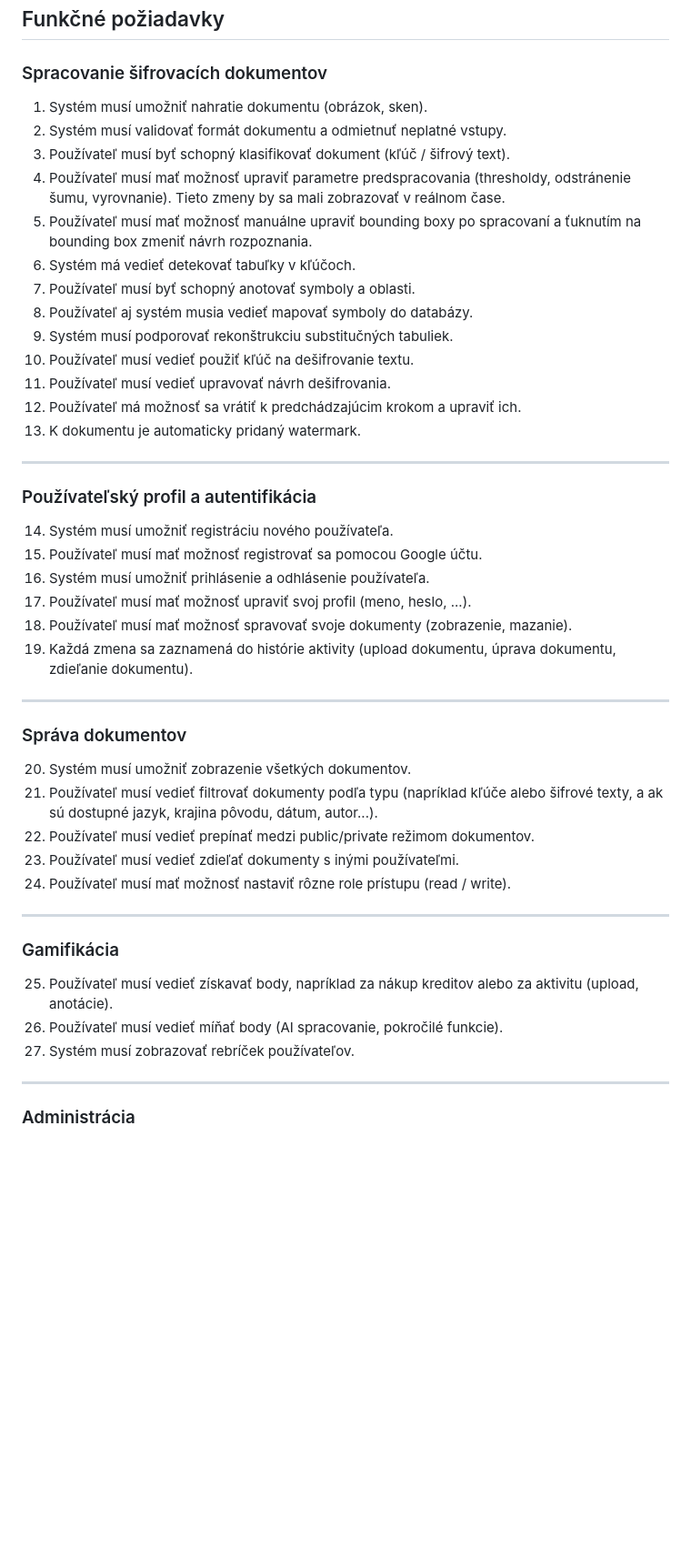
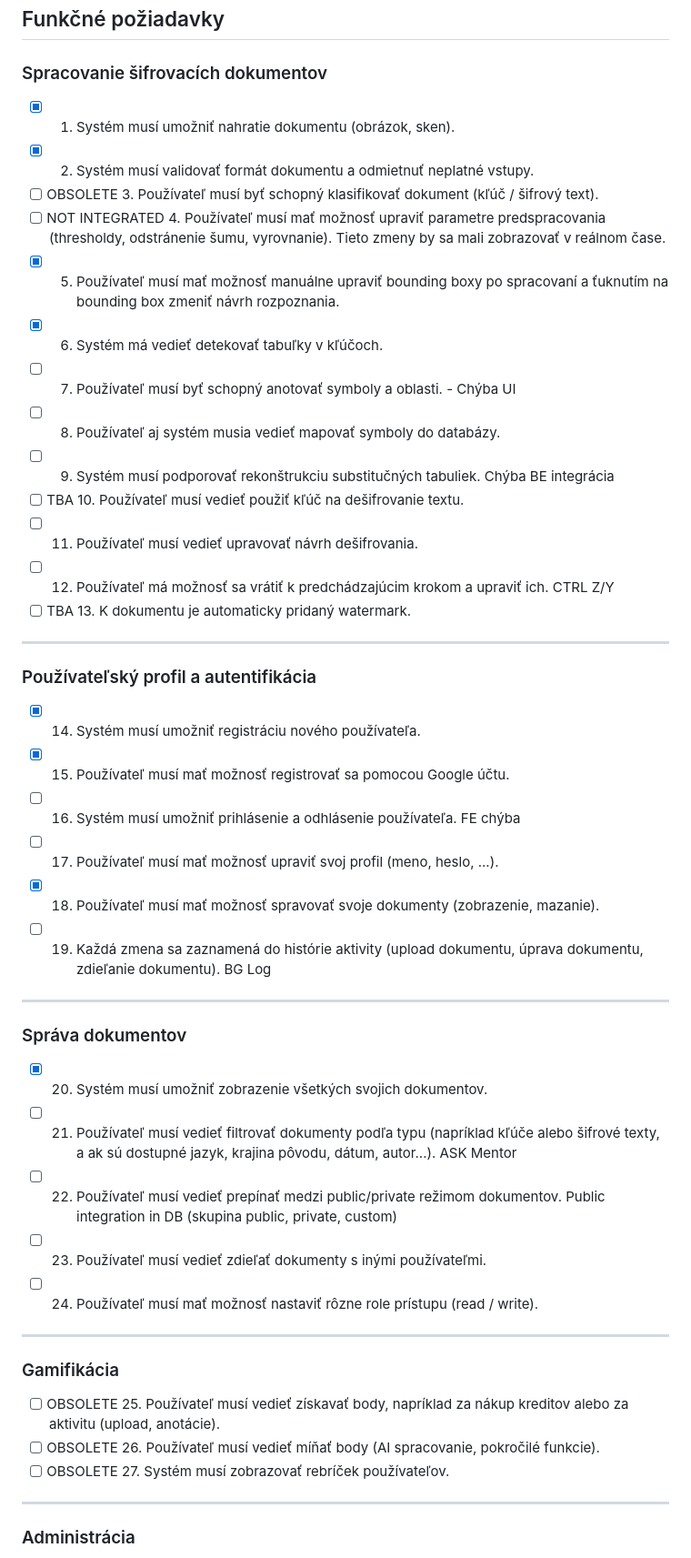
Before and after one commit to CoP-DDAHC/CoP-DDAHC-pages, a Markdown page: docs/requirements.md, the part around one of its changes. Shown at 91% size. Drawn GitHub-style; blank space fills up the shorter version.

Commit message:
Revise functional requirements and update status
Updated functional requirements with status indicators and marked obsolete items.

```diff
--- a/docs/requirements.md
+++ b/docs/requirements.md
@@ -3,45 +3,45 @@
 ## Funkčné požiadavky
 
 ### Spracovanie šifrovacích dokumentov
-1. Systém musí umožniť nahratie dokumentu (obrázok, sken).
-2. Systém musí validovať formát dokumentu a odmietnuť neplatné vstupy.
-3. Používateľ musí byť schopný klasifikovať dokument (kľúč / šifrový text).
-4. Používateľ musí mať možnosť upraviť parametre predspracovania (thresholdy, odstránenie šumu, vyrovnanie). Tieto zmeny by sa mali zobrazovať v reálnom čase.
-5. Používateľ musí mať možnosť manuálne upraviť bounding boxy po spracovaní a ťuknutím na bounding box zmeniť návrh rozpoznania.
-6. Systém má vedieť detekovať tabuľky v kľúčoch.
-7. Používateľ musí byť schopný anotovať symboly a oblasti.
-8. Používateľ aj systém musia vedieť mapovať symboly do databázy.
-9. Systém musí podporovať rekonštrukciu substitučných tabuliek.
-10. Používateľ musí vedieť použiť kľúč na dešifrovanie textu.
-11. Používateľ musí vedieť upravovať návrh dešifrovania.
-12. Používateľ má možnosť sa vrátiť k predchádzajúcim krokom a upraviť ich.
-13. K dokumentu je automaticky pridaný watermark.
+- [x] 1. Systém musí umožniť nahratie dokumentu (obrázok, sken).
+- [x] 2. Systém musí validovať formát dokumentu a odmietnuť neplatné vstupy.
+- [ ] OBSOLETE 3. Používateľ musí byť schopný klasifikovať dokument (kľúč / šifrový text).
+- [ ] NOT INTEGRATED 4. Používateľ musí mať možnosť upraviť parametre predspracovania (thresholdy, odstránenie šumu, vyrovnanie). Tieto zmeny by sa mali zobrazovať v reálnom čase.
+- [x] 5. Používateľ musí mať možnosť manuálne upraviť bounding boxy po spracovaní a ťuknutím na bounding box zmeniť návrh rozpoznania.
+- [x] 6. Systém má vedieť detekovať tabuľky v kľúčoch.
+- [ ] 7. Používateľ musí byť schopný anotovať symboly a oblasti. - Chýba UI
+- [ ] 8. Používateľ aj systém musia vedieť mapovať symboly do databázy.
+- [ ] 9. Systém musí podporovať rekonštrukciu substitučných tabuliek. Chýba BE integrácia
+- [ ] TBA 10. Používateľ musí vedieť použiť kľúč na dešifrovanie textu.
+- [ ] 11. Používateľ musí vedieť upravovať návrh dešifrovania.
+- [ ] 12. Používateľ má možnosť sa vrátiť k predchádzajúcim krokom a upraviť ich. CTRL Z/Y
+- [ ] TBA 13. K dokumentu je automaticky pridaný watermark.
 
 ---
 
 ### Používateľský profil a autentifikácia
-14. Systém musí umožniť registráciu nového používateľa.
-15. Používateľ musí mať možnosť registrovať sa pomocou Google účtu.
-16. Systém musí umožniť prihlásenie a odhlásenie používateľa.
-17. Používateľ musí mať možnosť upraviť svoj profil (meno, heslo, ...).
-18. Používateľ musí mať možnosť spravovať svoje dokumenty (zobrazenie, mazanie).
-19. Každá zmena sa zaznamená do histórie aktivity (upload dokumentu, úprava dokumentu, zdieľanie dokumentu).
+- [x] 14. Systém musí umožniť registráciu nového používateľa.
+- [x] 15. Používateľ musí mať možnosť registrovať sa pomocou Google účtu.
+- [ ] 16. Systém musí umožniť prihlásenie a odhlásenie používateľa. FE chýba
+- [ ] 17. Používateľ musí mať možnosť upraviť svoj profil (meno, heslo, ...).
+- [x] 18. Používateľ musí mať možnosť spravovať svoje dokumenty (zobrazenie, mazanie).
+- [ ] 19. Každá zmena sa zaznamená do histórie aktivity (upload dokumentu, úprava dokumentu, zdieľanie dokumentu). BG Log
 
 ---
 
 ### Správa dokumentov
-20. Systém musí umožniť zobrazenie všetkých dokumentov.
-21. Používateľ musí vedieť filtrovať dokumenty podľa typu (napríklad kľúče alebo šifrové texty, a ak sú dostupné jazyk, krajina pôvodu, dátum, autor...).
-22. Používateľ musí vedieť prepínať medzi public/private režimom dokumentov.
-23. Používateľ musí vedieť zdieľať dokumenty s inými používateľmi.
-24. Používateľ musí mať možnosť nastaviť rôzne role prístupu (read / write).
+- [x] 20. Systém musí umožniť zobrazenie všetkých svojich dokumentov.
+- [ ] 21. Používateľ musí vedieť filtrovať dokumenty podľa typu (napríklad kľúče alebo šifrové texty, a ak sú dostupné jazyk, krajina pôvodu, dátum, autor...). ASK Mentor
+- [ ] 22. Používateľ musí vedieť prepínať medzi public/private režimom dokumentov. Public integration in DB (skupina public, private, custom)
+- [ ] 23. Používateľ musí vedieť zdieľať dokumenty s inými používateľmi.
+- [ ] 24. Používateľ musí mať možnosť nastaviť rôzne role prístupu (read / write).
 
 ---
 
 ### Gamifikácia
-25. Používateľ musí vedieť získavať body, napríklad za nákup kreditov alebo za aktivitu (upload, anotácie).
-26. Používateľ musí vedieť míňať body (AI spracovanie, pokročilé funkcie).
-27. Systém musí zobrazovať rebríček používateľov.
+- [ ] OBSOLETE 25. Používateľ musí vedieť získavať body, napríklad za nákup kreditov alebo za aktivitu (upload, anotácie).
+- [ ] OBSOLETE 26. Používateľ musí vedieť míňať body (AI spracovanie, pokročilé funkcie).
+- [ ] OBSOLETE 27. Systém musí zobrazovať rebríček používateľov.
 
 ---
 
```
Also changed, not shown: other parts of docs/requirements.md (+7 -7 lines).
